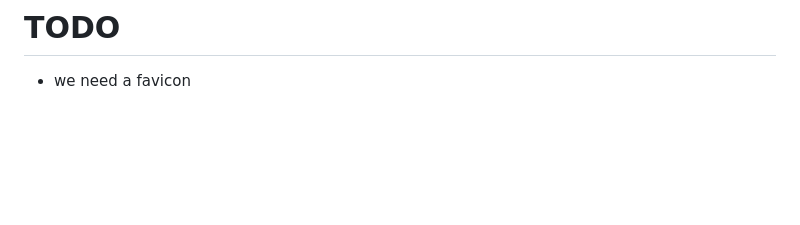
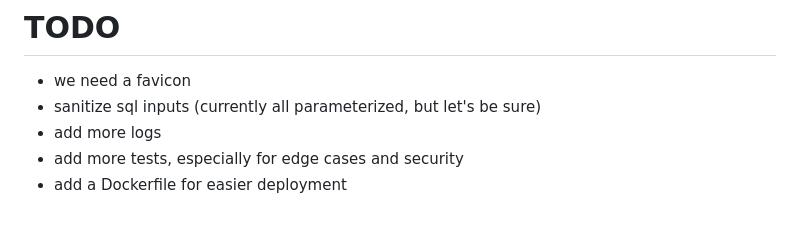
Before and after one commit to raulpenaguiao/cv-creator-browser, a Markdown page: README.md, the part around the change. GitHub-like rendering; blank space fills up the shorter version.

```diff
--- a/README.md
+++ b/README.md
@@ -124,3 +124,7 @@ This project is licensed under the MIT License. See the [LICENSE](LICENSE) file
 # TODO
 
 - we need a favicon
+- sanitize sql inputs (currently all parameterized, but let's be sure)
+- add more logs
+- add more tests, especially for edge cases and security
+- add a Dockerfile for easier deployment
```
